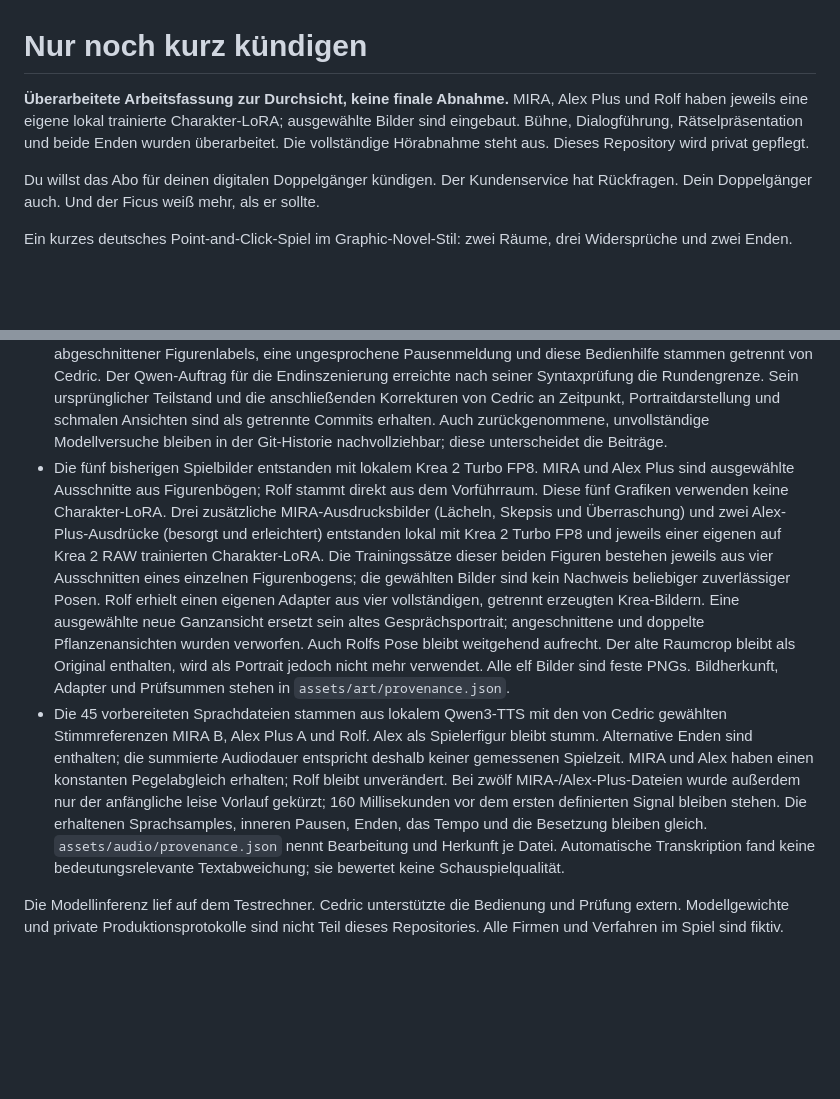
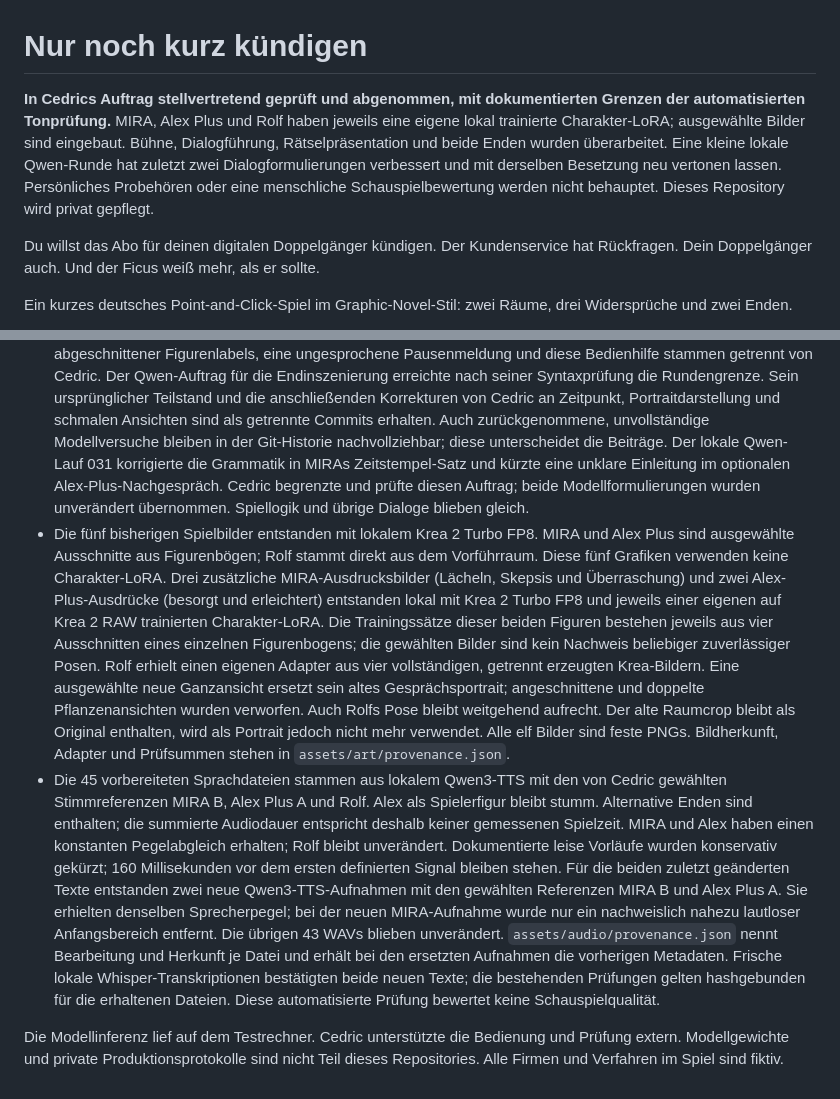
Before and after one commit to TheMorpheus407/nur-noch-kurz-kuendigen, a Markdown page: README.md, 2 parts joined by grey strips. Drawn GitHub-style; blank space fills up the shorter version.

Commit message:
Document delegated acceptance and local dialogue polish provenance

```diff
--- a/README.md
+++ b/README.md
@@ -1,6 +1,6 @@
 # Nur noch kurz kündigen
 
-**Überarbeitete Arbeitsfassung zur Durchsicht, keine finale Abnahme.** MIRA, Alex Plus und Rolf haben jeweils eine eigene lokal trainierte Charakter-LoRA; ausgewählte Bilder sind eingebaut. Bühne, Dialogführung, Rätselpräsentation und beide Enden wurden überarbeitet. Die vollständige Hörabnahme steht aus. Dieses Repository wird privat gepflegt.
+**In Cedrics Auftrag stellvertretend geprüft und abgenommen, mit dokumentierten Grenzen der automatisierten Tonprüfung.** MIRA, Alex Plus und Rolf haben jeweils eine eigene lokal trainierte Charakter-LoRA; ausgewählte Bilder sind eingebaut. Bühne, Dialogführung, Rätselpräsentation und beide Enden wurden überarbeitet. Eine kleine lokale Qwen-Runde hat zuletzt zwei Dialogformulierungen verbessert und mit derselben Besetzung neu vertonen lassen. Persönliches Probehören oder eine menschliche Schauspielbewertung werden nicht behauptet. Dieses Repository wird privat gepflegt.
 
 Du willst das Abo für deinen digitalen Doppelgänger kündigen. Der Kundenservice
 hat Rückfragen. Dein Doppelgänger auch. Und der Ficus weiß mehr, als er sollte.
@@ -64,6 +64,10 @@ Entwicklungsaufträge und prüfte die Ergebnisse in seinem Auftrag.
   sind als getrennte Commits erhalten.
   Auch zurückgenommene, unvollständige Modellversuche bleiben in der
   Git-Historie nachvollziehbar; diese unterscheidet die Beiträge.
+  Der lokale Qwen-Lauf 031 korrigierte die Grammatik in MIRAs Zeitstempel-Satz
+  und kürzte eine unklare Einleitung im optionalen Alex-Plus-Nachgespräch.
+  Cedric begrenzte und prüfte diesen Auftrag; beide Modellformulierungen
+  wurden unverändert übernommen. Spiellogik und übrige Dialoge blieben gleich.
 - Die fünf bisherigen Spielbilder entstanden mit lokalem Krea 2 Turbo FP8.
   MIRA und Alex Plus sind ausgewählte Ausschnitte aus Figurenbögen; Rolf stammt
   direkt aus dem Vorführraum. Diese fünf Grafiken verwenden keine Charakter-LoRA.
@@ -84,12 +88,17 @@ Entwicklungsaufträge und prüfte die Ergebnisse in seinem Auftrag.
   Spielerfigur bleibt stumm. Alternative Enden sind enthalten; die summierte
   Audiodauer entspricht deshalb keiner gemessenen Spielzeit. MIRA und Alex
   haben einen konstanten Pegelabgleich erhalten; Rolf bleibt unverändert.
-  Bei zwölf MIRA-/Alex-Plus-Dateien wurde außerdem nur der anfängliche leise
-  Vorlauf gekürzt; 160 Millisekunden vor dem ersten definierten Signal bleiben
-  stehen. Die erhaltenen Sprachsamples, inneren Pausen, Enden, das Tempo und
-  die Besetzung bleiben gleich. `assets/audio/provenance.json` nennt
-  Bearbeitung und Herkunft je Datei. Automatische Transkription fand keine
-  bedeutungsrelevante Textabweichung; sie bewertet keine Schauspielqualität.
+  Dokumentierte leise Vorläufe wurden konservativ gekürzt; 160 Millisekunden
+  vor dem ersten definierten Signal bleiben stehen. Für die beiden zuletzt
+  geänderten Texte entstanden zwei neue Qwen3-TTS-Aufnahmen mit den gewählten
+  Referenzen MIRA B und Alex Plus A. Sie erhielten denselben Sprecherpegel;
+  bei der neuen MIRA-Aufnahme wurde nur ein nachweislich nahezu lautloser
+  Anfangsbereich entfernt. Die übrigen 43 WAVs blieben unverändert.
+  `assets/audio/provenance.json` nennt Bearbeitung und Herkunft je Datei
+  und erhält bei den ersetzten Aufnahmen die vorherigen Metadaten.
+  Frische lokale Whisper-Transkriptionen bestätigten beide neuen Texte;
+  die bestehenden Prüfungen gelten hashgebunden für die erhaltenen Dateien.
+  Diese automatisierte Prüfung bewertet keine Schauspielqualität.
 
 Die Modellinferenz lief auf dem Testrechner. Cedric unterstützte die Bedienung
 und Prüfung extern. Modellgewichte und private Produktionsprotokolle sind
```
